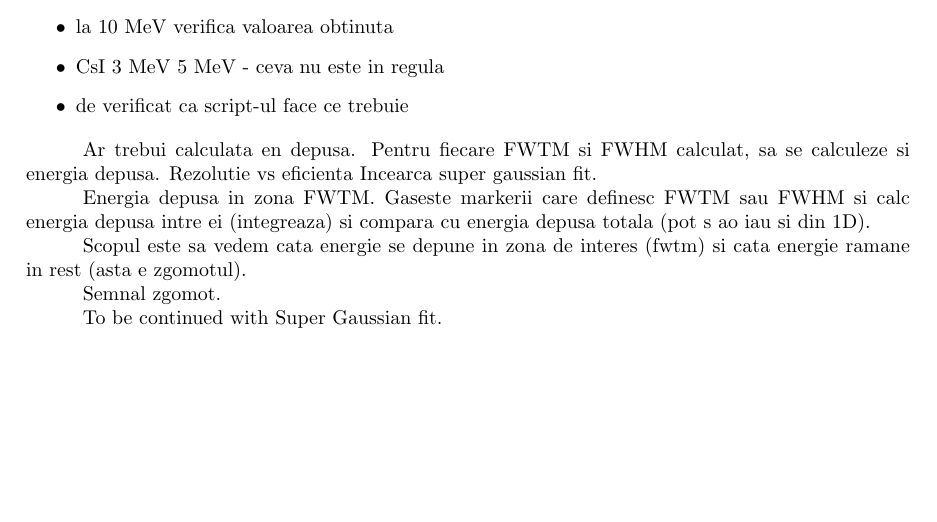
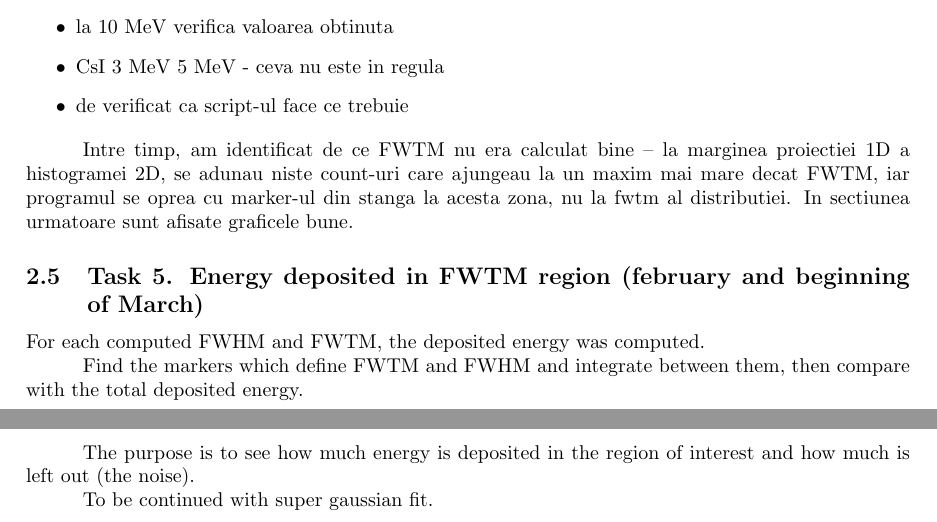
Before and after one commit to rmiron30/document_geant4, a LaTeX document (main.tex): part of page 25 of 25 before the commit and two parts of pages 25 and 26 of 26 after it, the two joined at a grey line, cut so that both start at the same text, the shorter picture padded with empty space. Compiled offline with pdfLaTeX.

Commit message:
added energy deposited in fwtm zone

```diff
--- a/main.tex
+++ b/main.tex
@@ -740,18 +746,23 @@ Notes 25 ianuarie:
   \item de verificat ca script-ul face ce trebuie
 \end{itemize}
 
+Intre timp, am identificat de ce FWTM nu era calculat bine -- la marginea proiectiei 1D a histogramei 2D, se adunau niste count-uri care ajungeau la un maxim mai mare decat FWTM,
+iar programul se oprea cu marker-ul din stanga la acesta zona, nu la fwtm al distributiei. In sectiunea urmatoare sunt afisate graficele bune.
 
+\subsection{Task 5. Energy deposited in FWTM region (february and beginning of March)}
 
-Ar trebui calculata en depusa. Pentru fiecare FWTM si FWHM calculat, sa se calculeze si energia depusa. Rezolutie vs eficienta
-Incearca super gaussian fit.
+For each computed FWHM and FWTM, the deposited energy was computed.
 
-Energia depusa in zona FWTM. Gaseste markerii care definesc FWTM sau FWHM si calc energia depusa intre ei (integreaza) si compara cu energia depusa totala (pot s ao iau si din 1D).
+Find the markers which define FWTM and FWHM and integrate between them, then compare with the total deposited energy.
 
-Scopul este sa vedem cata energie se depune in zona de interes (fwtm) si cata energie ramane in rest (asta e zgomotul).
+The purpose is to see how much energy is deposited in the region of interest and how much is left out (the noise).
 
-Semnal zgomot.
+To be continued with super gaussian fit.
 
-To be continued with Super Gaussian fit.
+% Ar trebui calculata en depusa. Pentru fiecare FWTM si FWHM calculat, sa se calculeze si energia depusa. Rezolutie vs eficienta. Incearca super gaussian fit.
+% Energia depusa in zona FWTM. Gaseste markerii care definesc FWTM sau FWHM si calc energia depusa intre ei (integreaza) si compara cu energia depusa totala (pot s ao iau si din 1D).
+% Scopul este sa vedem cata energie se depune in zona de interes (fwtm) si cata energie ramane in rest (asta e zgomotul).
+
 
 
 \end{document}
```
Also changed, not shown: main.pdf, main.tex (6 more changed lines), 6 other files.
